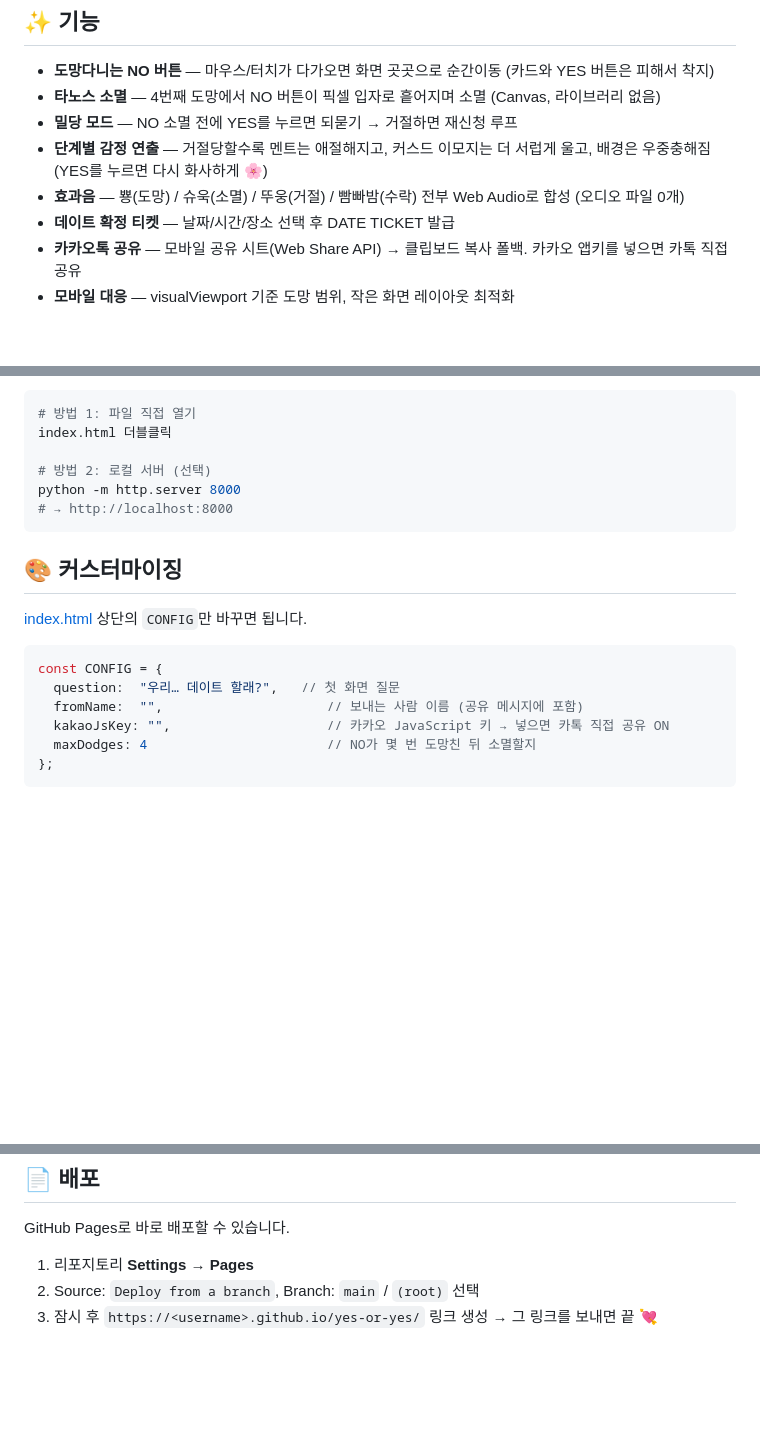
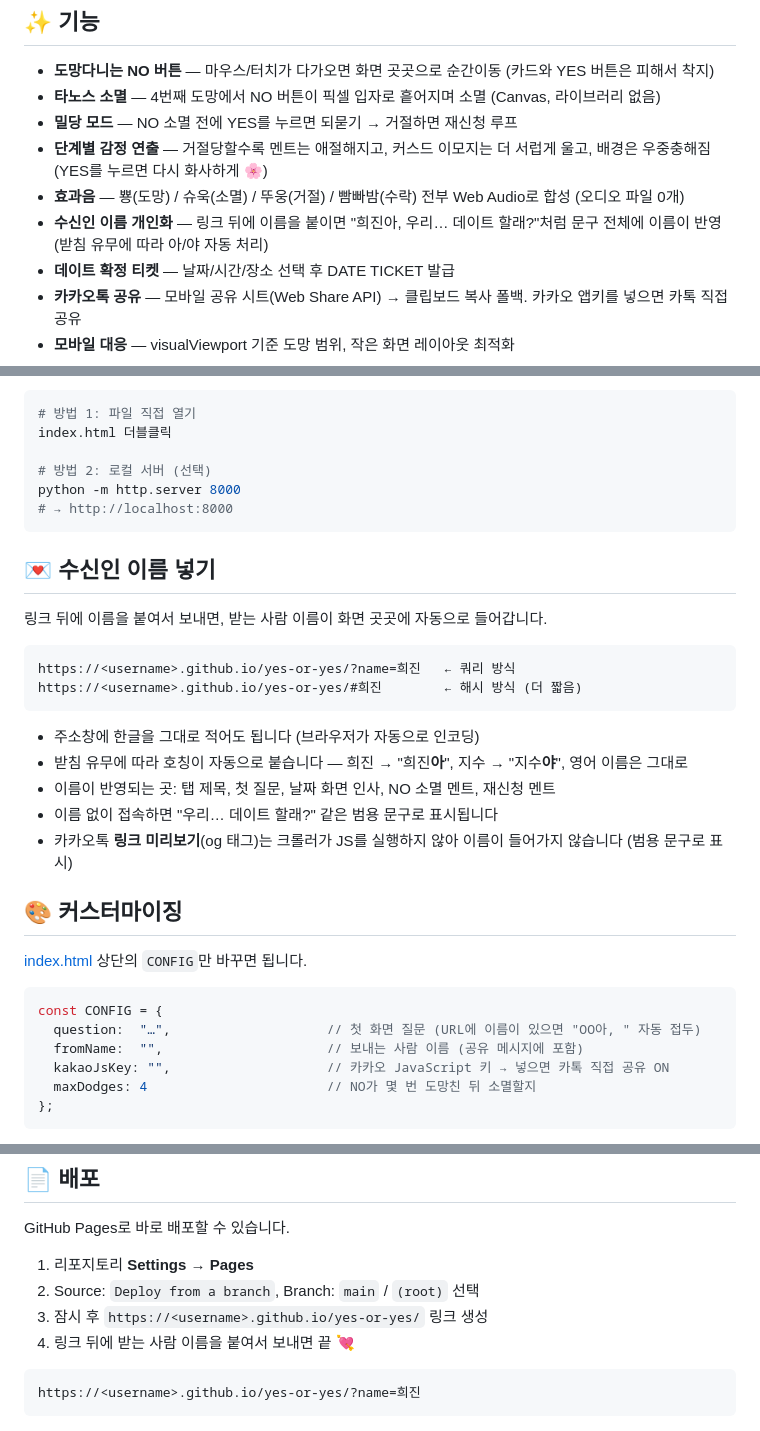
Before and after one commit to Puest/yes-or-yes, a Markdown page: README.md, 3 parts joined by grey strips. GitHub-like rendering; blank space fills up the shorter version.

Commit message:
docs: README에 수신인 이름 URL 지정 사용법 추가
Co-Authored-By: Claude Fable 5 <noreply@anthropic.com>

````diff
--- a/README.md
+++ b/README.md
@@ -26,6 +26,7 @@ NO 버튼은 잡히지 않고, 끝까지 버티면 타노스처럼 사라집니
 - **밀당 모드** — NO 소멸 전에 YES를 누르면 되묻기 → 거절하면 재신청 루프
 - **단계별 감정 연출** — 거절당할수록 멘트는 애절해지고, 커스드 이모지는 더 서럽게 울고, 배경은 우중충해짐 (YES를 누르면 다시 화사하게 🌸)
 - **효과음** — 뿅(도망) / 슈욱(소멸) / 뚜웅(거절) / 빰빠밤(수락) 전부 Web Audio로 합성 (오디오 파일 0개)
+- **수신인 이름 개인화** — 링크 뒤에 이름을 붙이면 "희진아, 우리… 데이트 할래?"처럼 문구 전체에 이름이 반영 (받침 유무에 따라 아/야 자동 처리)
 - **데이트 확정 티켓** — 날짜/시간/장소 선택 후 DATE TICKET 발급
 - **카카오톡 공유** — 모바일 공유 시트(Web Share API) → 클립보드 복사 폴백. 카카오 앱키를 넣으면 카톡 직접 공유
 - **모바일 대응** — visualViewport 기준 도망 범위, 작은 화면 레이아웃 최적화
@@ -43,13 +44,28 @@ python -m http.server 8000
 # → http://localhost:8000
 ```
 
+## 💌 수신인 이름 넣기
+
+링크 뒤에 이름을 붙여서 보내면, 받는 사람 이름이 화면 곳곳에 자동으로 들어갑니다.
+
+```
+https://<username>.github.io/yes-or-yes/?name=희진   ← 쿼리 방식
+https://<username>.github.io/yes-or-yes/#희진        ← 해시 방식 (더 짧음)
+```
+
+- 주소창에 한글을 그대로 적어도 됩니다 (브라우저가 자동으로 인코딩)
+- 받침 유무에 따라 호칭이 자동으로 붙습니다 — 희진 → "희진**아**", 지수 → "지수**야**", 영어 이름은 그대로
+- 이름이 반영되는 곳: 탭 제목, 첫 질문, 날짜 화면 인사, NO 소멸 멘트, 재신청 멘트
+- 이름 없이 접속하면 "우리… 데이트 할래?" 같은 범용 문구로 표시됩니다
+- 카카오톡 **링크 미리보기**(og 태그)는 크롤러가 JS를 실행하지 않아 이름이 들어가지 않습니다 (범용 문구로 표시)
+
 ## 🎨 커스터마이징
 
 [index.html](index.html) 상단의 `CONFIG`만 바꾸면 됩니다.
 
 ```js
 const CONFIG = {
-  question:  "우리… 데이트 할래?",   // 첫 화면 질문
+  question:  "…",                    // 첫 화면 질문 (URL에 이름이 있으면 "OO아, " 자동 접두)
   fromName:  "",                     // 보내는 사람 이름 (공유 메시지에 포함)
   kakaoJsKey: "",                    // 카카오 JavaScript 키 → 넣으면 카톡 직접 공유 ON
   maxDodges: 4                       // NO가 몇 번 도망친 뒤 소멸할지
@@ -80,4 +96,9 @@ GitHub Pages로 바로 배포할 수 있습니다.
 
 1. 리포지토리 **Settings → Pages**
 2. Source: `Deploy from a branch`, Branch: `main` / `(root)` 선택
-3. 잠시 후 `https://<username>.github.io/yes-or-yes/` 링크 생성 → 그 링크를 보내면 끝 💘
+3. 잠시 후 `https://<username>.github.io/yes-or-yes/` 링크 생성
+4. 링크 뒤에 받는 사람 이름을 붙여서 보내면 끝 💘
+
+```
+https://<username>.github.io/yes-or-yes/?name=희진
+```
````
